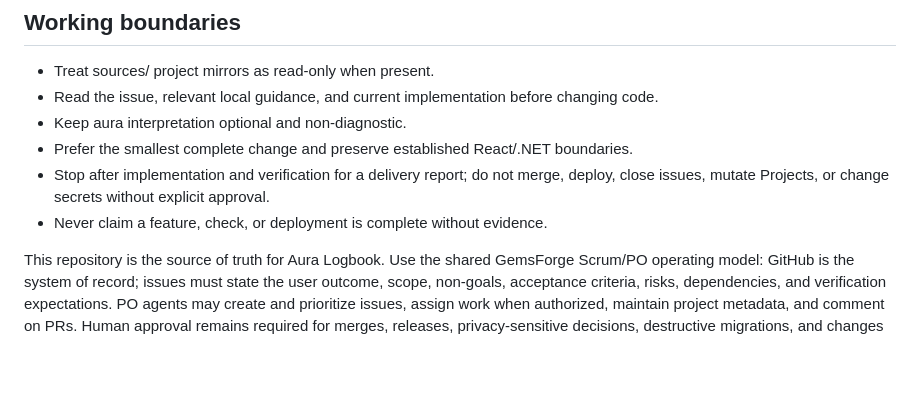
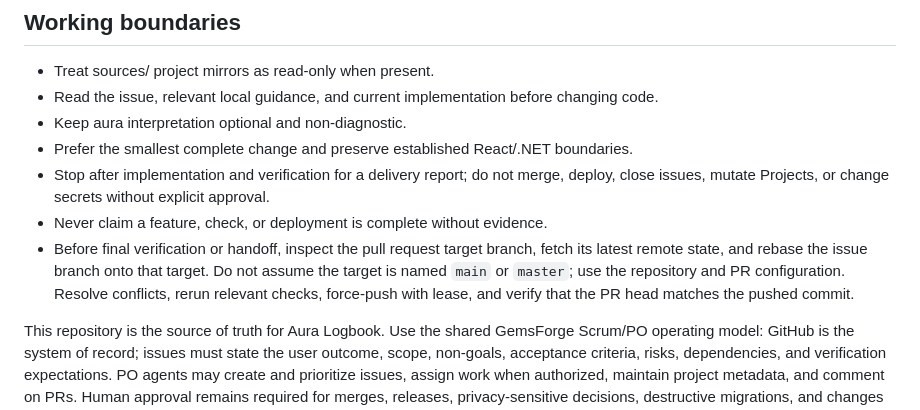
Before and after one commit to GemsForge/aura-logbook-api, a Markdown page: AGENTS.md, the part around the change. Rendered like a GitHub page; blank space fills up the shorter version.

Commit message:
docs(agents): #432 require base-branch rebase

```diff
--- a/AGENTS.md
+++ b/AGENTS.md
@@ -14,6 +14,7 @@ The reusable GemsForge AI Scrum Team is documented in docs/governance/gemsforge-
 - Prefer the smallest complete change and preserve established React/.NET boundaries.
 - Stop after implementation and verification for a delivery report; do not merge, deploy, close issues, mutate Projects, or change secrets without explicit approval.
 - Never claim a feature, check, or deployment is complete without evidence.
+- Before final verification or handoff, inspect the pull request target branch, fetch its latest remote state, and rebase the issue branch onto that target. Do not assume the target is named `main` or `master`; use the repository and PR configuration. Resolve conflicts, rerun relevant checks, force-push with lease, and verify that the PR head matches the pushed commit.
 
 This repository is the source of truth for Aura Logbook. Use the shared GemsForge Scrum/PO operating model: GitHub is the system of record; issues must state the user outcome, scope, non-goals, acceptance criteria, risks, dependencies, and verification expectations. PO agents may create and prioritize issues, assign work when authorized, maintain project metadata, and comment on PRs. Human approval remains required for merges, releases, privacy-sensitive decisions, destructive migrations, and changes to shared policy.
 
```
